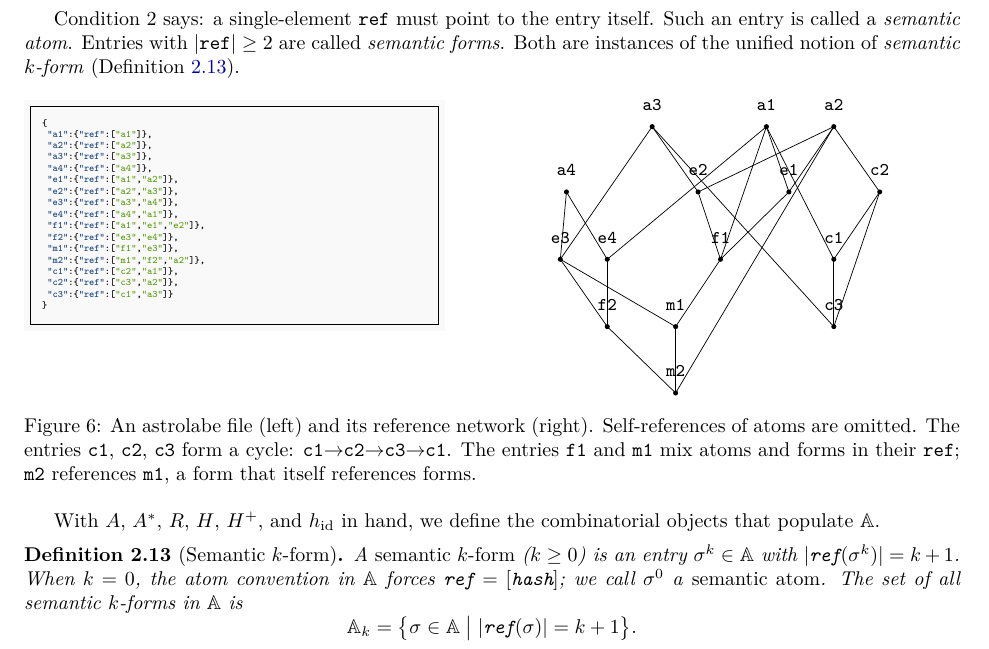
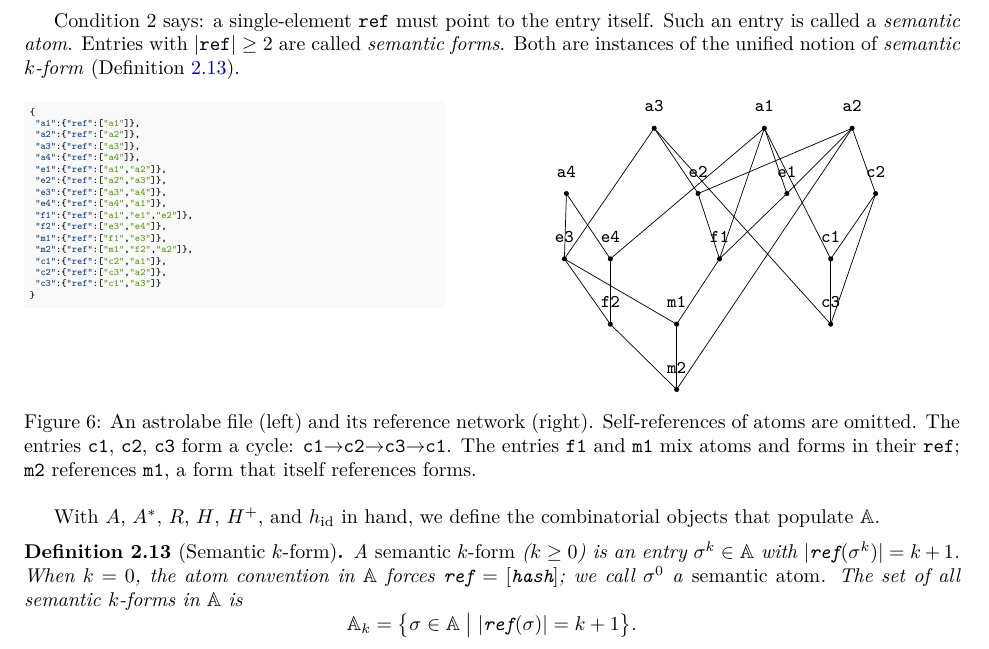
Before and after one commit to MathNetwork/Astrolabe, a LaTeX paper (paper/main.tex, which reads paper/figures/small_network.tex, paper/sections/foundations.tex): part of page 8 of 29, cut so that both start at the same text. Compiled offline with pdfLaTeX.

Commit message:
paper: rewrite network script (default tikz, auto cycle detection, self-tests)
- Default output is .tex (TikZ), no PDF dependency
- Auto-detects and reports cycles
- 4 self-tests (--test flag)
- Remove frame from minted JSON block in figure

Co-Authored-By: Claude Opus 4.6 (1M context) <noreply@anthropic.com>

```diff
--- a/paper/figures/small_network.tex
+++ b/paper/figures/small_network.tex
@@ -1,57 +1,56 @@
-\begin{tikzpicture}[
-  v/.style={circle, fill, inner sep=0.5pt}]
-  \draw[very thin] (2.45,2.10) -- (2.23,2.74);
-  \draw[very thin] (2.45,2.10) -- (2.89,2.74);
-  \draw[very thin] (1.56,2.10) -- (2.89,2.74);
-  \draw[very thin] (1.56,2.10) -- (1.11,2.74);
-  \draw[very thin] (0.21,1.44) -- (1.11,2.74);
-  \draw[very thin] (0.21,1.44) -- (0.27,2.10);
-  \draw[very thin] (0.67,1.44) -- (0.27,2.10);
-  \draw[very thin] (0.67,1.44) -- (2.23,2.74);
-  \draw[very thin] (1.78,1.44) -- (2.23,2.74);
-  \draw[very thin] (1.78,1.44) -- (2.45,2.10);
-  \draw[very thin] (1.78,1.44) -- (1.56,2.10);
-  \draw[very thin] (0.67,0.78) -- (0.21,1.44);
-  \draw[very thin] (0.67,0.78) -- (0.67,1.44);
-  \draw[very thin] (1.34,0.78) -- (1.78,1.44);
-  \draw[very thin] (1.34,0.78) -- (0.21,1.44);
-  \draw[very thin] (1.34,0.13) -- (1.34,0.78);
-  \draw[very thin] (1.34,0.13) -- (0.67,0.78);
-  \draw[very thin] (1.34,0.13) -- (2.89,2.74);
-  \draw[very thin] (2.89,1.44) -- (3.34,2.10);
-  \draw[very thin] (2.89,1.44) -- (2.23,2.74);
-  \draw[very thin] (3.34,2.10) -- (2.89,0.78);
-  \draw[very thin] (3.34,2.10) -- (2.89,2.74);
-  \draw[very thin] (2.89,0.78) -- (2.89,1.44);
-  \draw[very thin] (2.89,0.78) -- (1.11,2.74);
-  \node[v] (a1) at (2.23,2.74) {};
+\begin{tikzpicture}[v/.style={circle, fill, inner sep=0.5pt}]
+  \draw[very thin] (2.43,2.04) -- (2.21,2.68);
+  \draw[very thin] (2.43,2.04) -- (3.07,2.68);
+  \draw[very thin] (1.56,2.04) -- (3.07,2.68);
+  \draw[very thin] (1.56,2.04) -- (1.13,2.68);
+  \draw[very thin] (0.25,1.40) -- (1.13,2.68);
+  \draw[very thin] (0.25,1.40) -- (0.27,2.04);
+  \draw[very thin] (0.70,1.40) -- (0.27,2.04);
+  \draw[very thin] (0.70,1.40) -- (2.21,2.68);
+  \draw[very thin] (1.77,1.40) -- (2.21,2.68);
+  \draw[very thin] (1.77,1.40) -- (2.43,2.04);
+  \draw[very thin] (1.77,1.40) -- (1.56,2.04);
+  \draw[very thin] (0.70,0.76) -- (0.25,1.40);
+  \draw[very thin] (0.70,0.76) -- (0.70,1.40);
+  \draw[very thin] (1.35,0.76) -- (1.77,1.40);
+  \draw[very thin] (1.35,0.76) -- (0.25,1.40);
+  \draw[very thin] (1.35,0.12) -- (1.35,0.76);
+  \draw[very thin] (1.35,0.12) -- (0.70,0.76);
+  \draw[very thin] (1.35,0.12) -- (3.07,2.68);
+  \draw[very thin] (2.86,1.40) -- (3.30,2.04);
+  \draw[very thin] (2.86,1.40) -- (2.21,2.68);
+  \draw[very thin] (3.30,2.04) -- (2.86,0.76);
+  \draw[very thin] (3.30,2.04) -- (3.07,2.68);
+  \draw[very thin] (2.86,0.76) -- (2.86,1.40);
+  \draw[very thin] (2.86,0.76) -- (1.13,2.68);
+  \node[v] (a1) at (2.21,2.68) {};
   \node[font=\tiny, above=1pt] at (a1) {\texttt{a1}};
-  \node[v] (a2) at (2.89,2.74) {};
+  \node[v] (a2) at (3.07,2.68) {};
   \node[font=\tiny, above=1pt] at (a2) {\texttt{a2}};
-  \node[v] (a3) at (1.11,2.74) {};
+  \node[v] (a3) at (1.13,2.68) {};
   \node[font=\tiny, above=1pt] at (a3) {\texttt{a3}};
-  \node[v] (a4) at (0.27,2.10) {};
+  \node[v] (a4) at (0.27,2.04) {};
   \node[font=\tiny, above=1pt] at (a4) {\texttt{a4}};
-  \node[v] (e1) at (2.45,2.10) {};
+  \node[v] (e1) at (2.43,2.04) {};
   \node[font=\tiny, above=1pt] at (e1) {\texttt{e1}};
-  \node[v] (e2) at (1.56,2.10) {};
+  \node[v] (e2) at (1.56,2.04) {};
   \node[font=\tiny, above=1pt] at (e2) {\texttt{e2}};
-  \node[v] (e3) at (0.21,1.44) {};
+  \node[v] (e3) at (0.25,1.40) {};
   \node[font=\tiny, above=1pt] at (e3) {\texttt{e3}};
-  \node[v] (e4) at (0.67,1.44) {};
+  \node[v] (e4) at (0.70,1.40) {};
   \node[font=\tiny, above=1pt] at (e4) {\texttt{e4}};
-  \node[v] (f1) at (1.78,1.44) {};
+  \node[v] (f1) at (1.77,1.40) {};
   \node[font=\tiny, above=1pt] at (f1) {\texttt{f1}};
-  \node[v] (f2) at (0.67,0.78) {};
+  \node[v] (f2) at (0.70,0.76) {};
   \node[font=\tiny, above=1pt] at (f2) {\texttt{f2}};
-  \node[v] (m1) at (1.34,0.78) {};
+  \node[v] (m1) at (1.35,0.76) {};
   \node[font=\tiny, above=1pt] at (m1) {\texttt{m1}};
-  \node[v] (m2) at (1.34,0.13) {};
+  \node[v] (m2) at (1.35,0.12) {};
   \node[font=\tiny, above=1pt] at (m2) {\texttt{m2}};
-  \node[v] (c1) at (2.89,1.44) {};
+  \node[v] (c1) at (2.86,1.40) {};
   \node[font=\tiny, above=1pt] at (c1) {\texttt{c1}};
-  \node[v] (c2) at (3.34,2.10) {};
+  \node[v] (c2) at (3.30,2.04) {};
   \node[font=\tiny, above=1pt] at (c2) {\texttt{c2}};
-  \node[v] (c3) at (2.89,0.78) {};
+  \node[v] (c3) at (2.86,0.76) {};
   \node[font=\tiny, above=1pt] at (c3) {\texttt{c3}};
 \end{tikzpicture}
--- a/paper/sections/foundations.tex
+++ b/paper/sections/foundations.tex
@@ -153,7 +153,7 @@ Condition 2 says: a single-element $\texttt{ref}$ must point to the entry itself
 \begin{figure}[ht]
 \centering
 \begin{minipage}[t]{0.45\textwidth}
-\begin{minted}[fontsize=\tiny]{json}
+\begin{minted}[fontsize=\tiny,frame=none]{json}
 {
  "a1":{"ref":["a1"]},
  "a2":{"ref":["a2"]},
```
Also changed, not shown: 1 other file.
